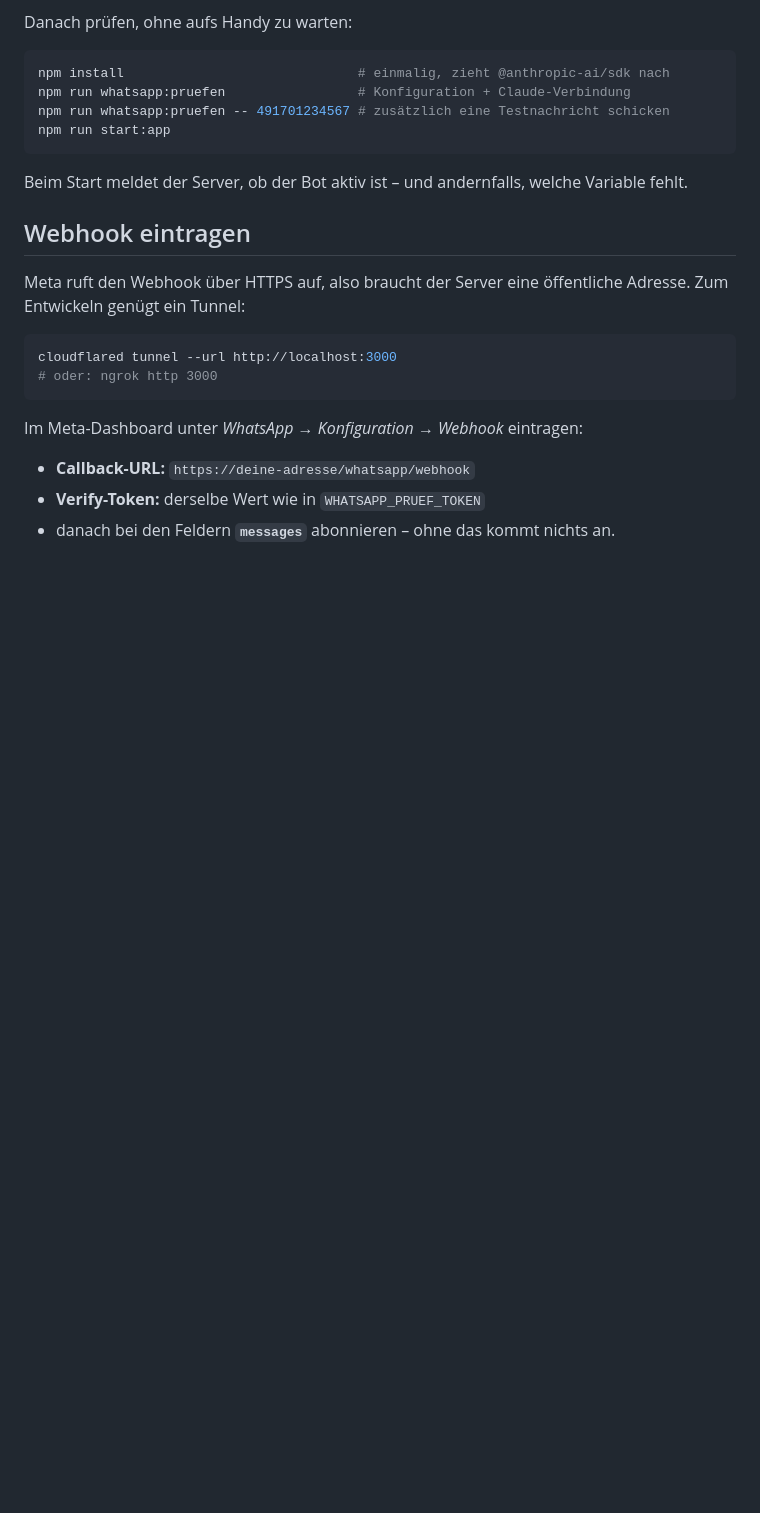
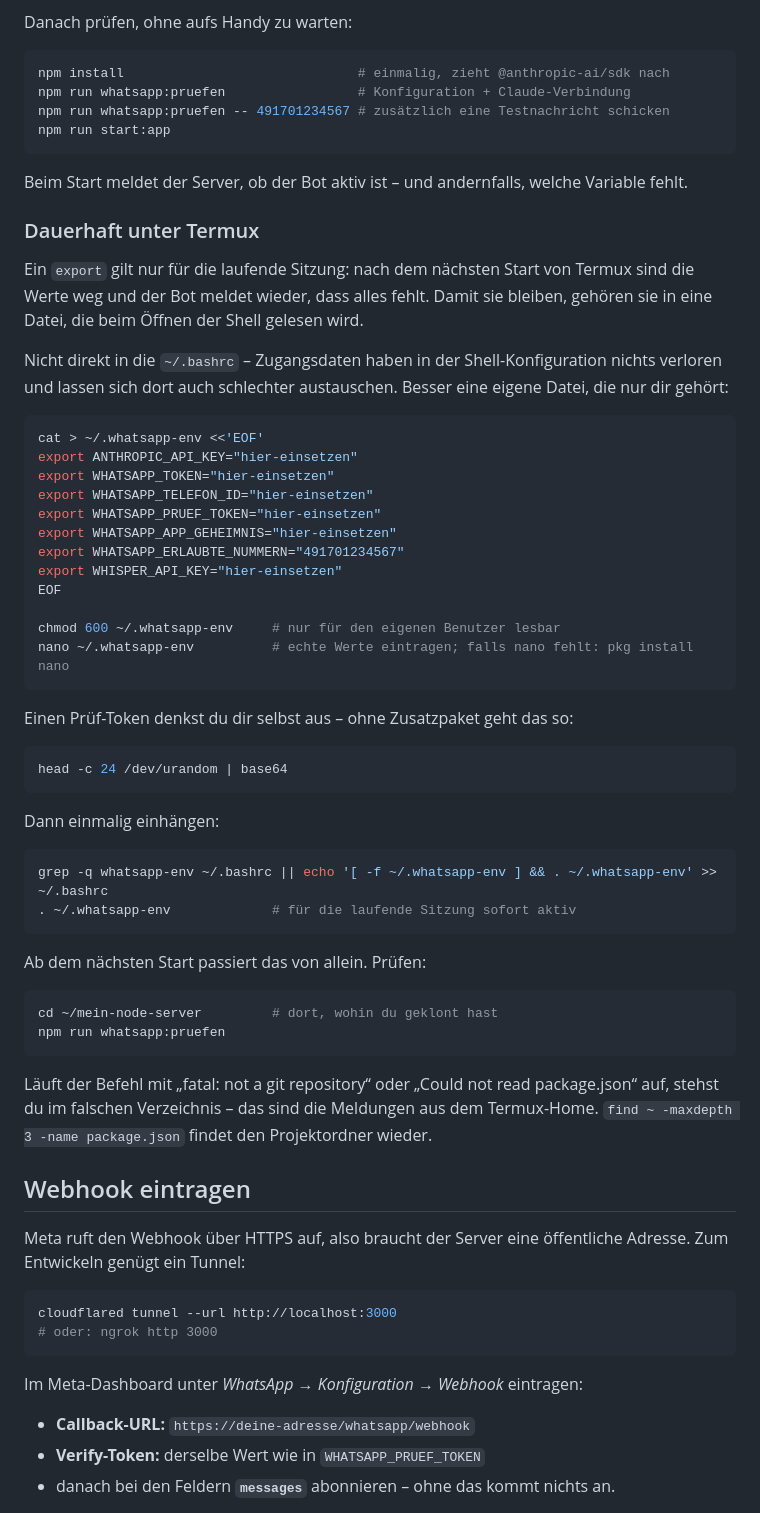
Before and after one commit to LibertyLight/mein-node-server, a Markdown page: WHATSAPP.md, the part around the change. GitHub-like rendering; blank space fills up the shorter version.

Commit message:
WHATSAPP.md: Zugangsdaten dauerhaft unter Termux hinterlegen (#10)
Ein export gilt nur für die laufende Sitzung – nach dem nächsten Start von Termux meldet der Bot wieder, dass alles fehlt. Der neue Abschnitt zeigt den Weg über eine eigene Datei mit engen Rechten, die aus der .bashrc gelesen wird: Zugangsdaten haben in der Shell-Konfiguration nichts verloren und lassen sich getrennt auch leichter austauschen.

Dazu die beiden Meldungen, die man sich einfängt, wenn man die Befehle im Termux-Home statt im Projektordner ausführt – samt Weg, den Ordner wiederzufinden.

````diff
--- a/WHATSAPP.md
+++ b/WHATSAPP.md
@@ -88,6 +88,56 @@ npm run start:app
 
 Beim Start meldet der Server, ob der Bot aktiv ist – und andernfalls, welche
 Variable fehlt.
+
+### Dauerhaft unter Termux
+
+Ein `export` gilt nur für die laufende Sitzung: nach dem nächsten Start von
+Termux sind die Werte weg und der Bot meldet wieder, dass alles fehlt. Damit
+sie bleiben, gehören sie in eine Datei, die beim Öffnen der Shell gelesen wird.
+
+Nicht direkt in die `~/.bashrc` – Zugangsdaten haben in der Shell-Konfiguration
+nichts verloren und lassen sich dort auch schlechter austauschen. Besser eine
+eigene Datei, die nur dir gehört:
+
+```bash
+cat > ~/.whatsapp-env <<'EOF'
+export ANTHROPIC_API_KEY="hier-einsetzen"
+export WHATSAPP_TOKEN="hier-einsetzen"
+export WHATSAPP_TELEFON_ID="hier-einsetzen"
+export WHATSAPP_PRUEF_TOKEN="hier-einsetzen"
+export WHATSAPP_APP_GEHEIMNIS="hier-einsetzen"
+export WHATSAPP_ERLAUBTE_NUMMERN="491701234567"
+export WHISPER_API_KEY="hier-einsetzen"
+EOF
+
+chmod 600 ~/.whatsapp-env     # nur für den eigenen Benutzer lesbar
+nano ~/.whatsapp-env          # echte Werte eintragen; falls nano fehlt: pkg install nano
+```
+
+Einen Prüf-Token denkst du dir selbst aus – ohne Zusatzpaket geht das so:
+
+```bash
+head -c 24 /dev/urandom | base64
+```
+
+Dann einmalig einhängen:
+
+```bash
+grep -q whatsapp-env ~/.bashrc || echo '[ -f ~/.whatsapp-env ] && . ~/.whatsapp-env' >> ~/.bashrc
+. ~/.whatsapp-env             # für die laufende Sitzung sofort aktiv
+```
+
+Ab dem nächsten Start passiert das von allein. Prüfen:
+
+```bash
+cd ~/mein-node-server         # dort, wohin du geklont hast
+npm run whatsapp:pruefen
+```
+
+Läuft der Befehl mit „fatal: not a git repository“ oder „Could not read
+package.json“ auf, stehst du im falschen Verzeichnis – das sind die Meldungen
+aus dem Termux-Home. `find ~ -maxdepth 3 -name package.json` findet den
+Projektordner wieder.
 
 ## Webhook eintragen
 
````
